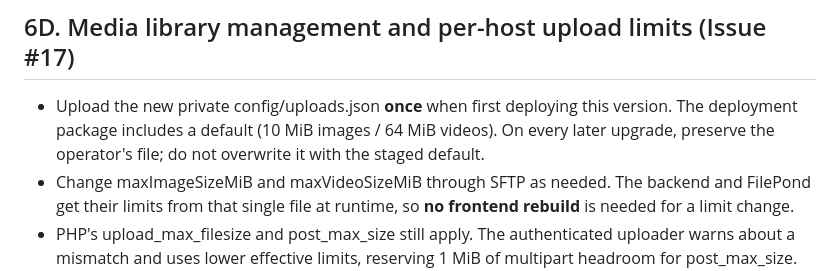
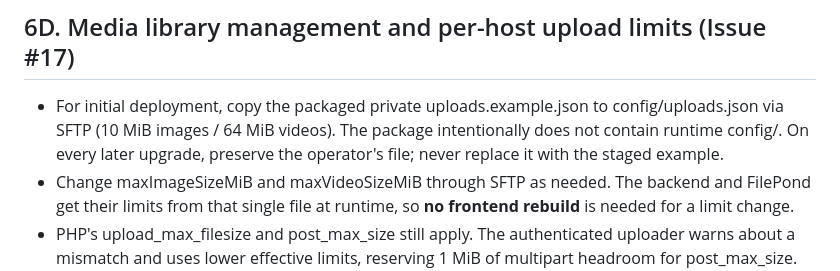
Before and after one commit to Radouch/TestBraid, a Markdown page: docs/deployment.md, the part around the change. Drawn GitHub-style.

Commit message:
docs(deploy): clarify creating the runtime file from the staged example

```diff
--- a/docs/deployment.md
+++ b/docs/deployment.md
@@ -280,10 +280,10 @@ A filesystem plus Apache cannot make publishing several static media files and o
 
 ## 6D. Media library management and per-host upload limits (Issue #17)
 
-- Upload the new private config/uploads.json **once** when first deploying
-  this version. The deployment package includes a default (10 MiB images /
-  64 MiB videos). On every later upgrade, preserve the operator's file;
-  do not overwrite it with the staged default.
+- For initial deployment, copy the packaged private uploads.example.json to
+  config/uploads.json via SFTP (10 MiB images / 64 MiB videos). The package
+  intentionally does not contain runtime config/. On every later upgrade,
+  preserve the operator's file; never replace it with the staged example.
 - Change maxImageSizeMiB and maxVideoSizeMiB through SFTP as needed. The
   backend and FilePond get their limits from that single file at runtime,
   so **no frontend rebuild** is needed for a limit change.
```
